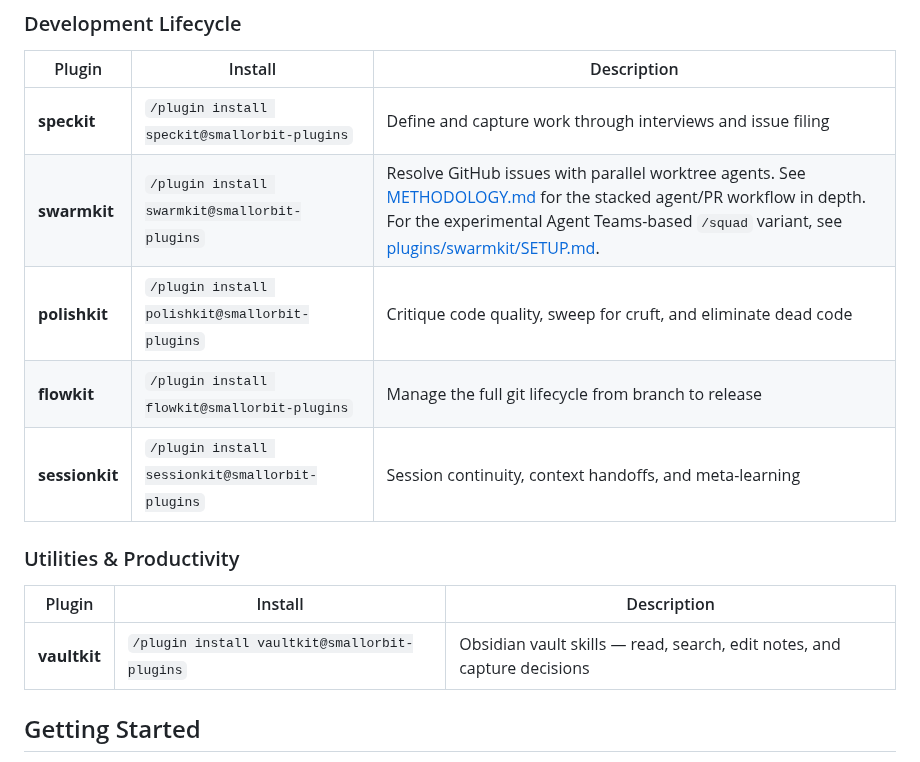
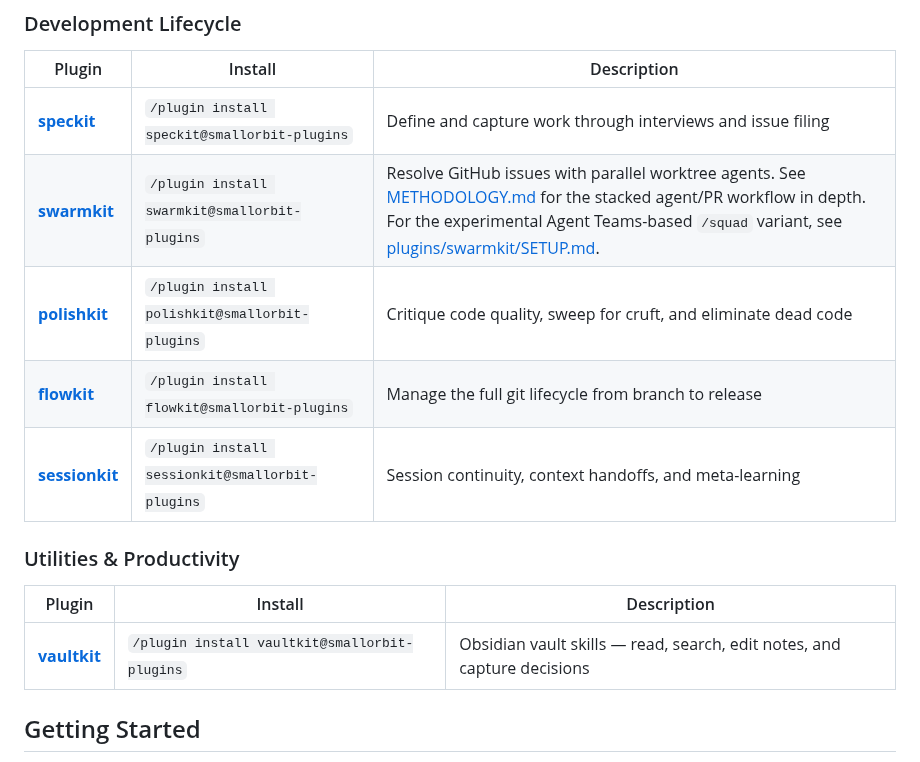
Before and after one commit to smallorbit/smallorbit-plugins, a Markdown page: README.md, the part around the change. Rendered like a GitHub page.

Commit message:
docs(readme): link plugin names to their directories

```diff
--- a/README.md
+++ b/README.md
@@ -20,17 +20,17 @@ Claude Code plugins for plan, execute, and ship — each keeping you at the hand
 
 | Plugin | Install | Description |
 |--------|---------|-------------|
-| **speckit** | `/plugin install speckit@smallorbit-plugins` | Define and capture work through interviews and issue filing |
-| **swarmkit** | `/plugin install swarmkit@smallorbit-plugins` | Resolve GitHub issues with parallel worktree agents. See [METHODOLOGY.md](./plugins/swarmkit/METHODOLOGY.md) for the stacked agent/PR workflow in depth. For the experimental Agent Teams-based `/squad` variant, see [plugins/swarmkit/SETUP.md](./plugins/swarmkit/SETUP.md). |
-| **polishkit** | `/plugin install polishkit@smallorbit-plugins` | Critique code quality, sweep for cruft, and eliminate dead code |
-| **flowkit** | `/plugin install flowkit@smallorbit-plugins` | Manage the full git lifecycle from branch to release |
-| **sessionkit** | `/plugin install sessionkit@smallorbit-plugins` | Session continuity, context handoffs, and meta-learning |
+| **[speckit](./plugins/speckit/)** | `/plugin install speckit@smallorbit-plugins` | Define and capture work through interviews and issue filing |
+| **[swarmkit](./plugins/swarmkit/)** | `/plugin install swarmkit@smallorbit-plugins` | Resolve GitHub issues with parallel worktree agents. See [METHODOLOGY.md](./plugins/swarmkit/METHODOLOGY.md) for the stacked agent/PR workflow in depth. For the experimental Agent Teams-based `/squad` variant, see [plugins/swarmkit/SETUP.md](./plugins/swarmkit/SETUP.md). |
+| **[polishkit](./plugins/polishkit/)** | `/plugin install polishkit@smallorbit-plugins` | Critique code quality, sweep for cruft, and eliminate dead code |
+| **[flowkit](./plugins/flowkit/)** | `/plugin install flowkit@smallorbit-plugins` | Manage the full git lifecycle from branch to release |
+| **[sessionkit](./plugins/sessionkit/)** | `/plugin install sessionkit@smallorbit-plugins` | Session continuity, context handoffs, and meta-learning |
 
 ### Utilities & Productivity
 
 | Plugin | Install | Description |
 |--------|---------|-------------|
-| **vaultkit** | `/plugin install vaultkit@smallorbit-plugins` | Obsidian vault skills — read, search, edit notes, and capture decisions |
+| **[vaultkit](./plugins/vaultkit/)** | `/plugin install vaultkit@smallorbit-plugins` | Obsidian vault skills — read, search, edit notes, and capture decisions |
 
 ## Getting Started
 
```
